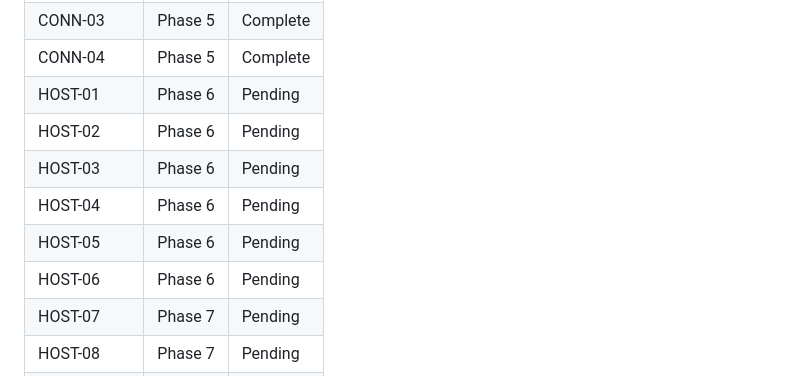
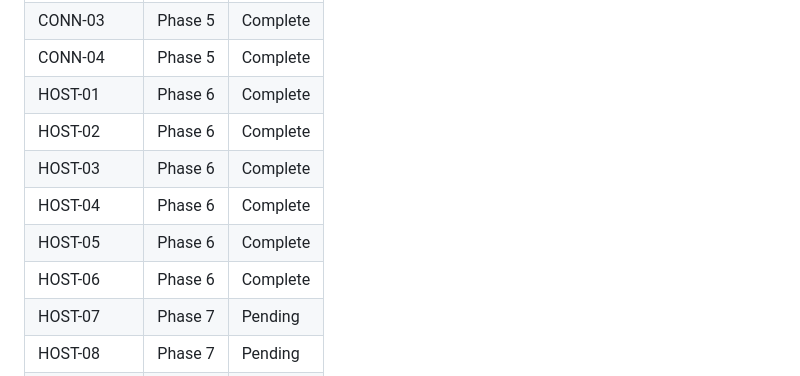
Before and after one commit to JulianLeviston/snaker-elm, a Markdown page: .planning/REQUIREMENTS.md, the part around one of its changes. GitHub-like rendering.

```diff
--- a/.planning/REQUIREMENTS.md
+++ b/.planning/REQUIREMENTS.md
@@ -87,12 +87,12 @@ Which phases cover which requirements. Updated during roadmap creation.
 | CONN-02 | Phase 5 | Complete |
 | CONN-03 | Phase 5 | Complete |
 | CONN-04 | Phase 5 | Complete |
-| HOST-01 | Phase 6 | Pending |
-| HOST-02 | Phase 6 | Pending |
-| HOST-03 | Phase 6 | Pending |
-| HOST-04 | Phase 6 | Pending |
-| HOST-05 | Phase 6 | Pending |
-| HOST-06 | Phase 6 | Pending |
+| HOST-01 | Phase 6 | Complete |
+| HOST-02 | Phase 6 | Complete |
+| HOST-03 | Phase 6 | Complete |
+| HOST-04 | Phase 6 | Complete |
+| HOST-05 | Phase 6 | Complete |
+| HOST-06 | Phase 6 | Complete |
 | HOST-07 | Phase 7 | Pending |
 | HOST-08 | Phase 7 | Pending |
 | HOST-09 | Phase 7 | Pending |
```
Also changed, not shown: other parts of .planning/REQUIREMENTS.md (+6 -6 lines), .planning/ROADMAP.md (+6 -6 lines), 1 other file.
